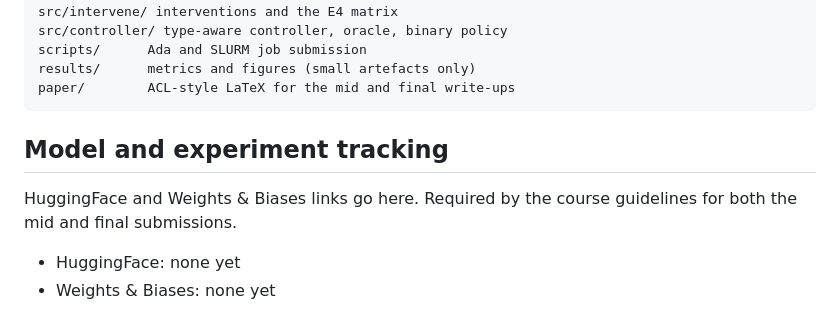
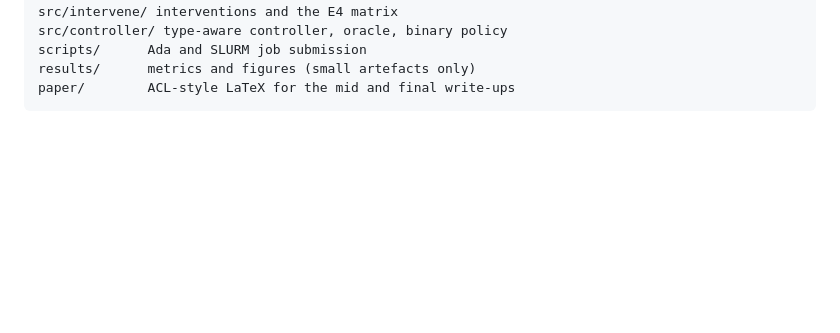
Before and after one commit to the-neemon/type-aware-vlm-failures, a Markdown page: README.md, the part around the change. Rendered like a GitHub page; blank space fills up the shorter version.

````diff
--- a/README.md
+++ b/README.md
@@ -155,11 +155,3 @@ scripts/      Ada and SLURM job submission
 results/      metrics and figures (small artefacts only)
 paper/        ACL-style LaTeX for the mid and final write-ups
 ```
-
-## Model and experiment tracking
-
-HuggingFace and Weights & Biases links go here. Required by the course
-guidelines for both the mid and final submissions.
-
-- HuggingFace: none yet
-- Weights & Biases: none yet
````
